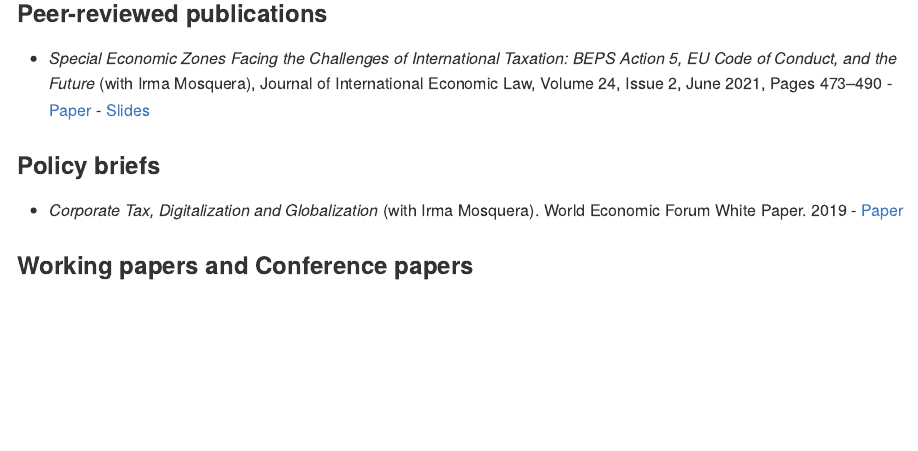
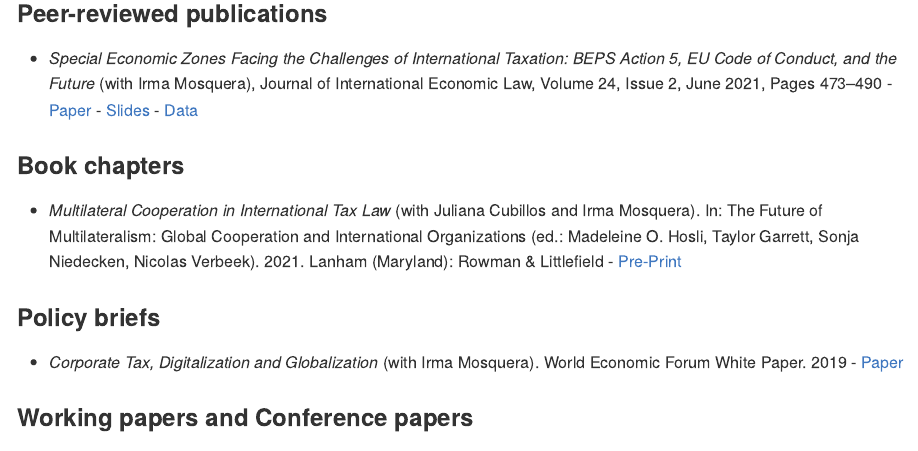
Before and after one commit to fheitmueller/cv, an R Markdown document (index.Rmd): the page in a window 1100 px wide, from 490 px down. The pictures show the output file index.md that the author committed with the source, drawn offline in the style of GitHub.

Commit message:
adding book chapter

```diff
--- a/index.Rmd
+++ b/index.Rmd
@@ -18,7 +18,11 @@ I am a PhD Candidate at Leiden University's Institute for Tax Law and Economics
 ## Research
 ### Peer-reviewed publications
 
-* _Special Economic Zones Facing the Challenges of International Taxation: BEPS Action 5, EU Code of Conduct, and the Future_ (with Irma Mosquera), Journal of International Economic Law, Volume 24, Issue 2, June 2021, Pages 473–490 - [Paper](https://doi.org/10.1093/jiel/jgab019) -  [Slides](http://globtaxgov.weblog.leidenuniv.nl/files/2020/10/Heitm%C3%BCller_Mosquera_SEZ_taxation.pdf)
+* _Special Economic Zones Facing the Challenges of International Taxation: BEPS Action 5, EU Code of Conduct, and the Future_ (with Irma Mosquera), Journal of International Economic Law, Volume 24, Issue 2, June 2021, Pages 473–490 - [Paper](https://doi.org/10.1093/jiel/jgab019) -  [Slides](http://globtaxgov.weblog.leidenuniv.nl/files/2020/10/Heitm%C3%BCller_Mosquera_SEZ_taxation.pdf) - [Data](https://github.com/fheitmueller/sez_beps)
+
+### Book chapters
+
+* _Multilateral Cooperation in International Tax Law_ (with Juliana Cubillos and Irma Mosquera). In: The Future of Multilateralism: Global Cooperation and International Organizations (ed.: Madeleine O. Hosli, Taylor Garrett, Sonja Niedecken, Nicolas Verbeek). 2021. Lanham (Maryland): Rowman & Littlefield -  [Pre-Print](http://globtaxgov.weblog.leidenuniv.nl/files/2021/08/Multilateral-Cooperation-in-International-Tax-Law.pdf)
 
 ### Policy briefs
 *	_Corporate Tax, Digitalization and Globalization_ (with Irma Mosquera). World Economic Forum White Paper. 2019 - [Paper](http://www3.weforum.org/docs/WEF_Corporate_Tax_Digitalization_and_Globalization.pdf)
```
Also changed, not shown: cv_Heitmuller.pdf, index.md.
